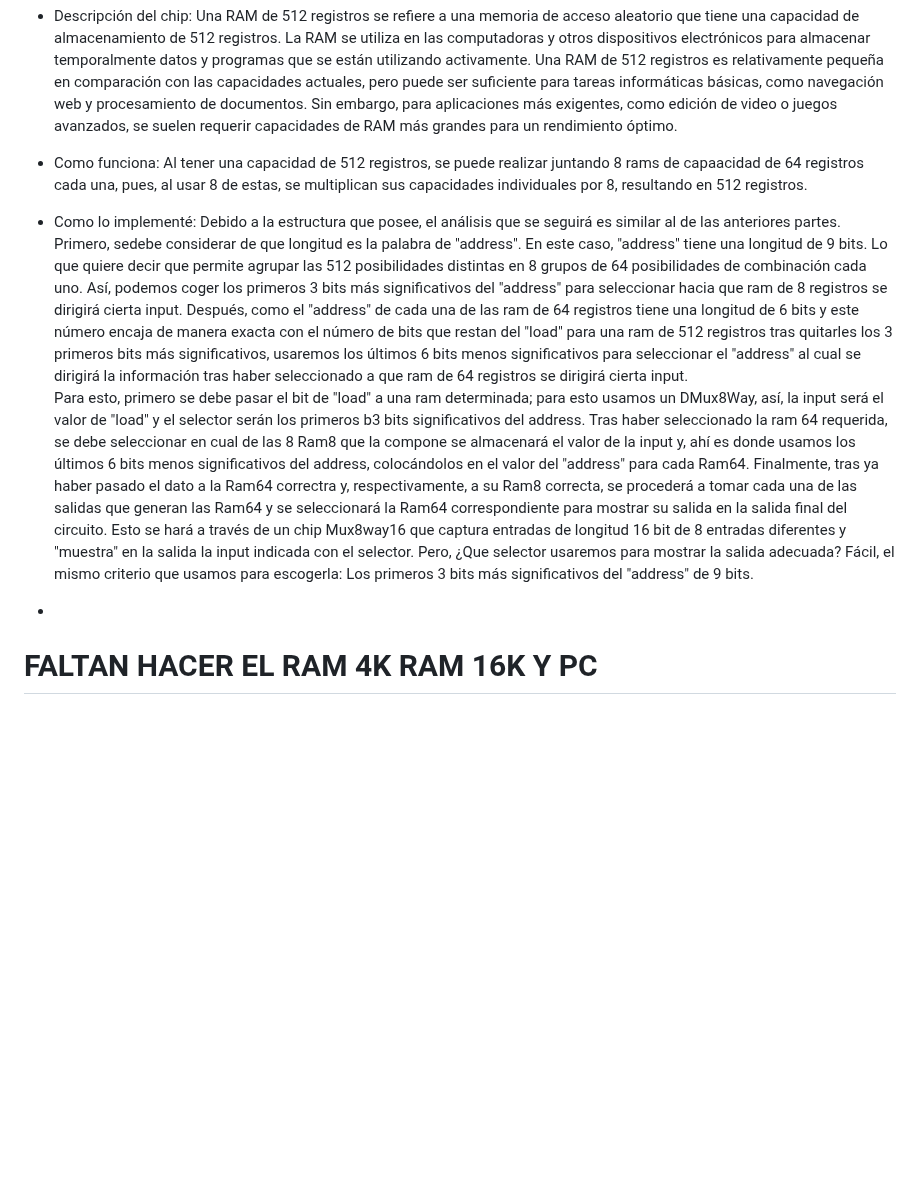
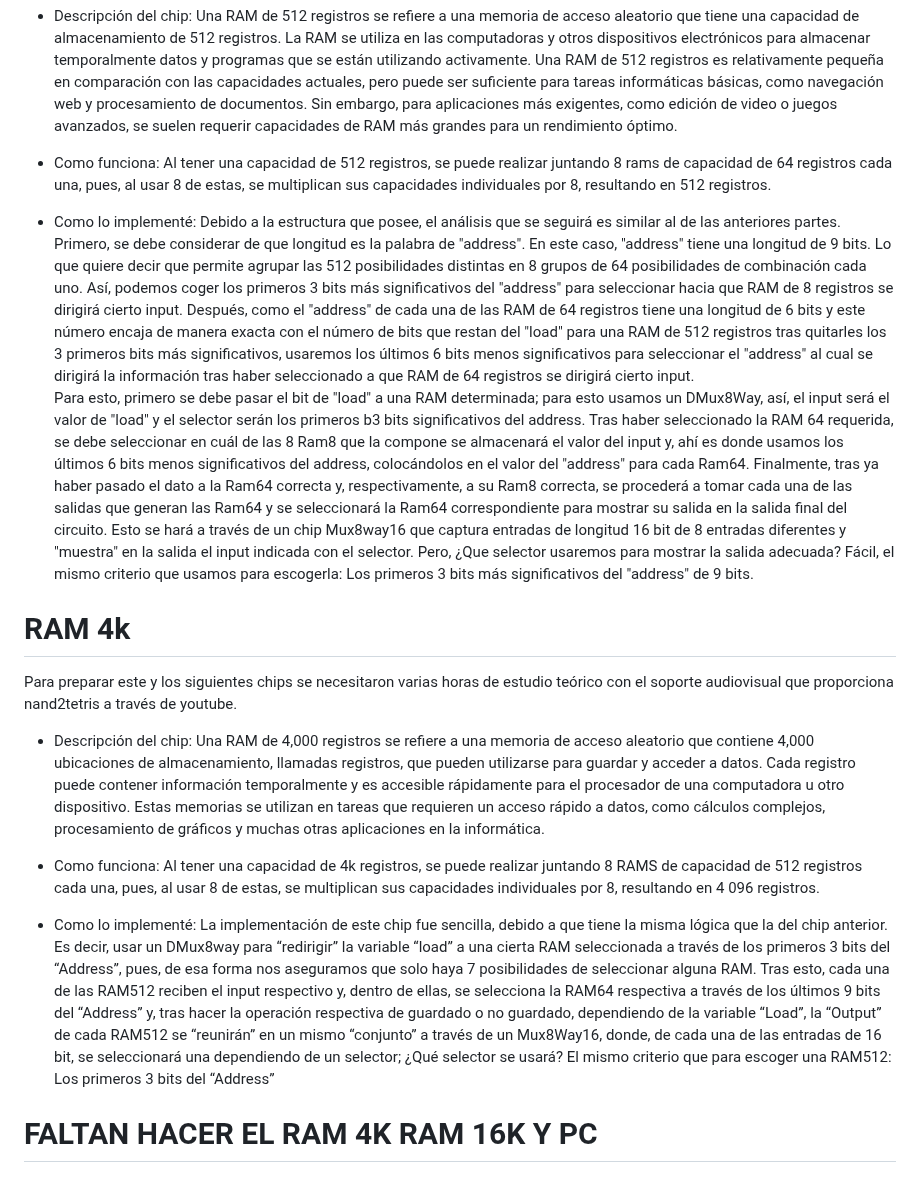
Before and after one commit to AndresFelipeMunozAguilar/Group_S13T3_Repository, a Markdown page: Practica 3/README.md, the part around the change. Rendered like a GitHub page; blank space fills up the shorter version.

Commit message:
ahora sí agregué la descripcion de la ram 4k

```diff
--- a/Practica 3/README.md
+++ b/Practica 3/README.md
@@ -56,10 +56,20 @@ Para preparar este y los siguientes chips se necesitaron varias horas de estudio
 
 - Descripción del chip: Una RAM de 512 registros se refiere a una memoria de acceso aleatorio que tiene una capacidad de almacenamiento de 512 registros. La RAM se utiliza en las computadoras y otros dispositivos electrónicos para almacenar temporalmente datos y programas que se están utilizando activamente. Una RAM de 512 registros es relativamente pequeña en comparación con las capacidades actuales, pero puede ser suficiente para tareas informáticas básicas, como navegación web y procesamiento de documentos. Sin embargo, para aplicaciones más exigentes, como edición de video o juegos avanzados, se suelen requerir capacidades de RAM más grandes para un rendimiento óptimo.
 
-- Como funciona: Al tener una capacidad de 512 registros, se puede realizar juntando 8 rams de capaacidad de 64 registros cada una, pues, al usar 8 de estas, se multiplican sus capacidades individuales por 8, resultando en 512 registros.
+- Como funciona: Al tener una capacidad de 512 registros, se puede realizar juntando 8 rams de capacidad de 64 registros cada una, pues, al usar 8 de estas, se multiplican sus capacidades individuales por 8, resultando en 512 registros.
 
-- Como lo implementé: Debido a la estructura que posee, el análisis que se seguirá es similar al de las anteriores partes. Primero, sedebe considerar de que longitud es la palabra de "address". En este caso, "address" tiene una longitud de 9 bits. Lo que quiere decir que permite agrupar las 512 posibilidades distintas en 8 grupos de 64 posibilidades de combinación cada uno. Así, podemos coger los primeros 3 bits más significativos del "address" para seleccionar hacia que ram de 8 registros se dirigirá cierta input. Después, como el "address" de cada una de las ram de 64 registros tiene una longitud de 6 bits y este número encaja de manera exacta con el número de bits que restan del "load" para una ram de 512 registros tras quitarles los 3 primeros bits más significativos, usaremos los últimos 6 bits menos significativos para seleccionar el "address" al cual se dirigirá la información tras haber seleccionado a que ram de 64 registros se dirigirá cierta input.
-Para esto, primero se debe pasar el bit de "load" a una ram determinada; para esto usamos un DMux8Way, así, la input será el valor de "load" y el selector serán los primeros b3 bits significativos del address. Tras haber seleccionado la ram 64 requerida, se debe seleccionar en cual de las 8 Ram8 que la compone se almacenará el valor de la input y, ahí es donde usamos los últimos 6 bits menos significativos del address, colocándolos en el valor del "address" para cada Ram64. Finalmente, tras ya haber pasado el dato a la Ram64 correctra y, respectivamente, a su Ram8 correcta, se procederá a tomar cada una de las salidas que generan las Ram64 y se seleccionará la Ram64 correspondiente para mostrar su salida en la salida final del circuito. Esto se hará a través de un chip Mux8way16 que captura entradas de longitud 16 bit de 8 entradas diferentes y "muestra" en la salida la input indicada con el selector. Pero, ¿Que selector usaremos para mostrar la salida adecuada? Fácil, el mismo criterio que usamos para escogerla: Los primeros 3 bits más significativos del "address" de 9 bits.
+- Como lo implementé: Debido a la estructura que posee, el análisis que se seguirá es similar al de las anteriores partes. Primero, se debe considerar de que longitud es la palabra de "address". En este caso, "address" tiene una longitud de 9 bits. Lo que quiere decir que permite agrupar las 512 posibilidades distintas en 8 grupos de 64 posibilidades de combinación cada uno. Así, podemos coger los primeros 3 bits más significativos del "address" para seleccionar hacia que RAM de 8 registros se dirigirá cierto input. Después, como el "address" de cada una de las RAM de 64 registros tiene una longitud de 6 bits y este número encaja de manera exacta con el número de bits que restan del "load" para una RAM de 512 registros tras quitarles los 3 primeros bits más significativos, usaremos los últimos 6 bits menos significativos para seleccionar el "address" al cual se dirigirá la información tras haber seleccionado a que RAM de 64 registros se dirigirá cierto input.
+Para esto, primero se debe pasar el bit de "load" a una RAM determinada; para esto usamos un DMux8Way, así, el input será el valor de "load" y el selector serán los primeros b3 bits significativos del address. Tras haber seleccionado la RAM 64 requerida, se debe seleccionar en cuál de las 8 Ram8 que la compone se almacenará el valor del input y, ahí es donde usamos los últimos 6 bits menos significativos del address, colocándolos en el valor del "address" para cada Ram64. Finalmente, tras ya haber pasado el dato a la Ram64 correcta y, respectivamente, a su Ram8 correcta, se procederá a tomar cada una de las salidas que generan las Ram64 y se seleccionará la Ram64 correspondiente para mostrar su salida en la salida final del circuito. Esto se hará a través de un chip Mux8way16 que captura entradas de longitud 16 bit de 8 entradas diferentes y "muestra" en la salida el input indicada con el selector. Pero, ¿Que selector usaremos para mostrar la salida adecuada? Fácil, el mismo criterio que usamos para escogerla: Los primeros 3 bits más significativos del "address" de 9 bits.
 
-*
+
+# RAM 4k
+
+Para preparar este y los siguientes chips se necesitaron varias horas de estudio teórico con el soporte audiovisual que proporciona nand2tetris a través de youtube.
+
+- Descripción del chip: Una RAM de 4,000 registros se refiere a una memoria de acceso aleatorio que contiene 4,000 ubicaciones de almacenamiento, llamadas registros, que pueden utilizarse para guardar y acceder a datos. Cada registro puede contener información temporalmente y es accesible rápidamente para el procesador de una computadora u otro dispositivo. Estas memorias se utilizan en tareas que requieren un acceso rápido a datos, como cálculos complejos, procesamiento de gráficos y muchas otras aplicaciones en la informática.
+
+- Como funciona: Al tener una capacidad de 4k registros, se puede realizar juntando 8 RAMS de capacidad de 512 registros cada una, pues, al usar 8 de estas, se multiplican sus capacidades individuales por 8, resultando en 4 096 registros.
+
+- Como lo implementé: La implementación de este chip fue sencilla, debido a que tiene la misma lógica que la del chip anterior. Es decir, usar un DMux8way para “redirigir” la variable “load” a una cierta RAM seleccionada a través de los primeros 3 bits del “Address”, pues, de esa forma nos aseguramos que solo haya 7 posibilidades de seleccionar alguna RAM. Tras esto, cada una de las RAM512 reciben el input respectivo y, dentro de ellas, se selecciona la RAM64 respectiva a través de los últimos 9 bits del “Address” y, tras hacer la operación respectiva de guardado o no guardado, dependiendo de la variable “Load”, la “Output” de cada RAM512 se “reunirán” en un mismo “conjunto” a través de un Mux8Way16, donde, de cada una de las entradas de 16 bit, se seleccionará una dependiendo de un selector; ¿Qué selector se usará? El mismo criterio que para escoger una RAM512: Los primeros 3 bits del “Address”
+
 # FALTAN HACER EL RAM 4K RAM 16K Y PC
```
